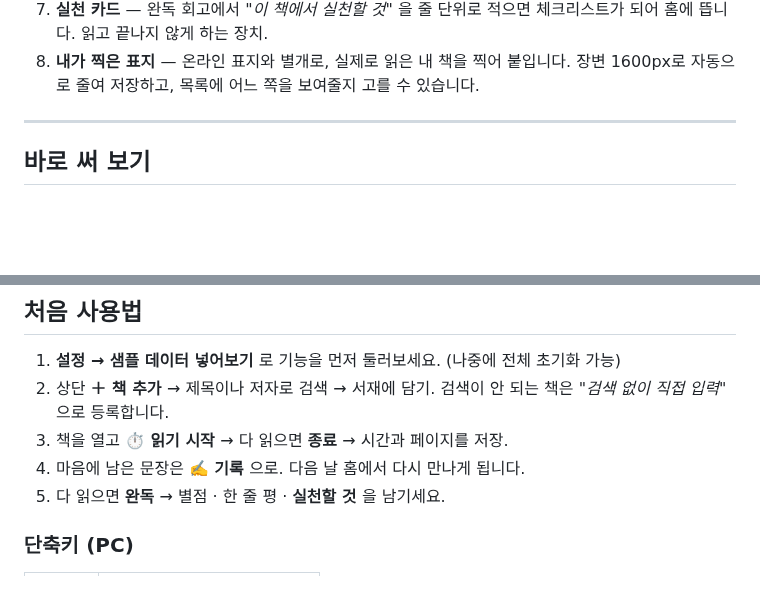
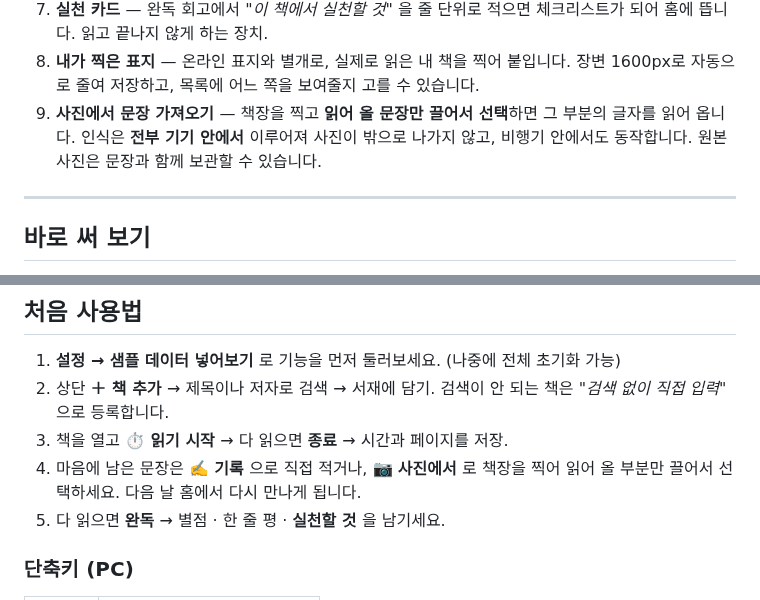
Before and after one commit to donniehong/read-app-by-claude, a Markdown page: README.md, 2 parts joined by grey strips. Rendered like a GitHub page; blank space fills up the shorter version.

```diff
--- a/README.md
+++ b/README.md
@@ -45,6 +45,9 @@
    체크리스트가 되어 홈에 뜹니다. 읽고 끝나지 않게 하는 장치.
 8. **내가 찍은 표지** — 온라인 표지와 별개로, 실제로 읽은 내 책을 찍어 붙입니다.
    장변 1600px로 자동으로 줄여 저장하고, 목록에 어느 쪽을 보여줄지 고를 수 있습니다.
+9. **사진에서 문장 가져오기** — 책장을 찍고 **읽어 올 문장만 끌어서 선택**하면
+   그 부분의 글자를 읽어 옵니다. 인식은 **전부 기기 안에서** 이루어져 사진이 밖으로 나가지 않고,
+   비행기 안에서도 동작합니다. 원본 사진은 문장과 함께 보관할 수 있습니다.
 
 ---
 
@@ -82,7 +85,8 @@ python3 -m http.server 8000     # 또는  npx serve .
 2. 상단 **＋ 책 추가** → 제목이나 저자로 검색 → 서재에 담기.
    검색이 안 되는 책은 *"검색 없이 직접 입력"* 으로 등록합니다.
 3. 책을 열고 **⏱ 읽기 시작** → 다 읽으면 **종료** → 시간과 페이지를 저장.
-4. 마음에 남은 문장은 **✍️ 기록** 으로. 다음 날 홈에서 다시 만나게 됩니다.
+4. 마음에 남은 문장은 **✍️ 기록** 으로 직접 적거나, **📷 사진에서** 로 책장을 찍어
+   읽어 올 부분만 끌어서 선택하세요. 다음 날 홈에서 다시 만나게 됩니다.
 5. 다 읽으면 **완독** → 별점 · 한 줄 평 · **실천할 것** 을 남기세요.
 
 ### 단축키 (PC)
```
Also changed, not shown: other parts of README.md (+23 -2 lines), docs/ui-ocr-note.png (added), docs/ui-ocr-select.png (added), 13 other files.
